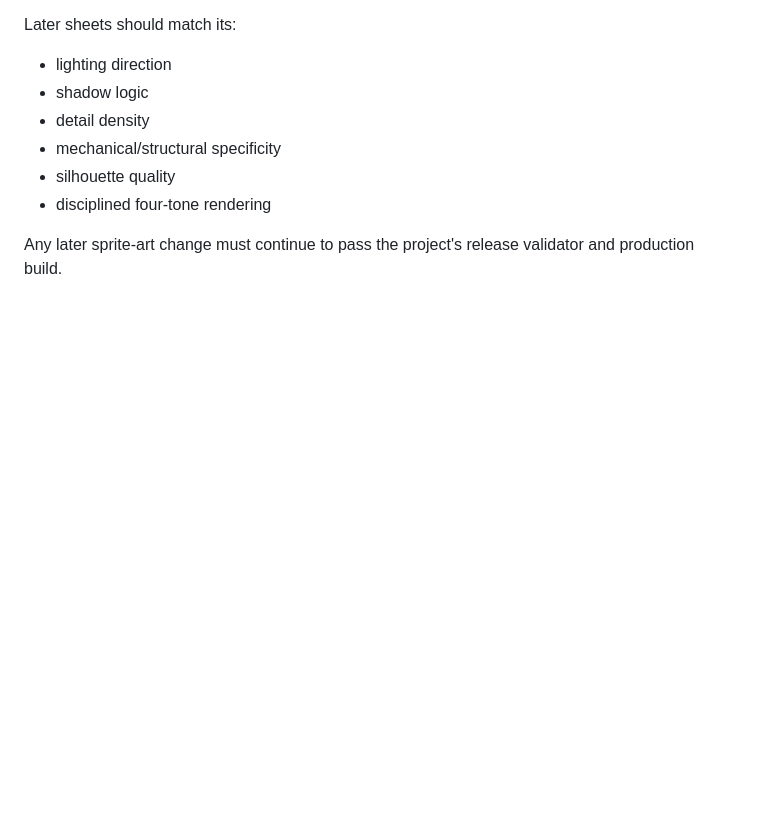
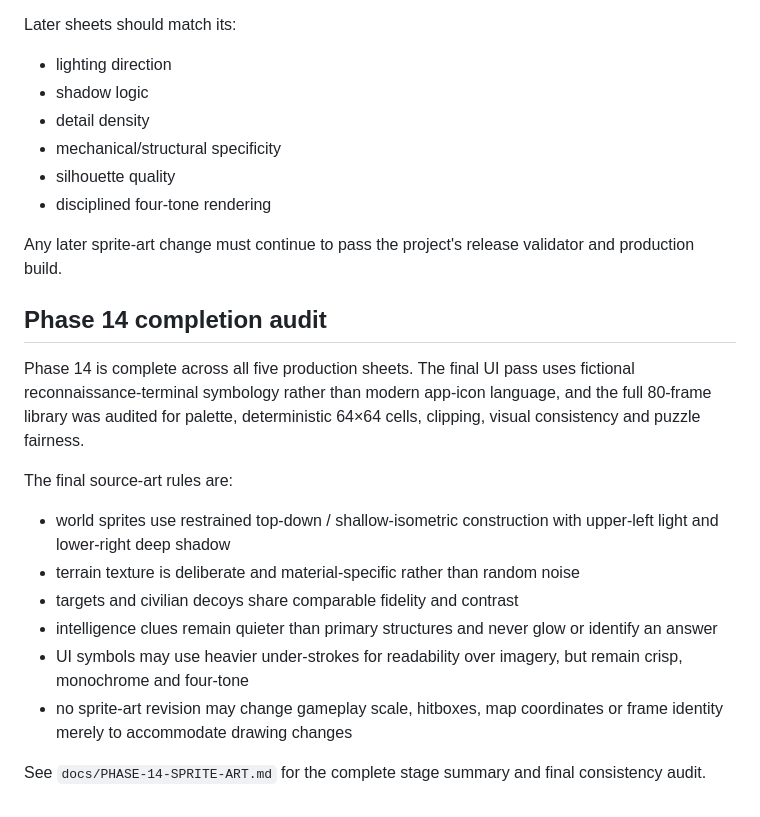
Before and after one commit to officialinspire/I-SPY, a Markdown page: docs/ART-DIRECTION.md, the part around the change. Rendered like a GitHub page; blank space fills up the shorter version.

Commit message:
Record Phase 14 full-library art audit

```diff
--- a/docs/ART-DIRECTION.md
+++ b/docs/ART-DIRECTION.md
@@ -167,3 +167,18 @@ Later sheets should match its:
 - disciplined four-tone rendering
 
 Any later sprite-art change must continue to pass the project's release validator and production build.
+
+## Phase 14 completion audit
+
+Phase 14 is complete across all five production sheets. The final UI pass uses fictional reconnaissance-terminal symbology rather than modern app-icon language, and the full 80-frame library was audited for palette, deterministic 64×64 cells, clipping, visual consistency and puzzle fairness.
+
+The final source-art rules are:
+
+- world sprites use restrained top-down / shallow-isometric construction with upper-left light and lower-right deep shadow
+- terrain texture is deliberate and material-specific rather than random noise
+- targets and civilian decoys share comparable fidelity and contrast
+- intelligence clues remain quieter than primary structures and never glow or identify an answer
+- UI symbols may use heavier under-strokes for readability over imagery, but remain crisp, monochrome and four-tone
+- no sprite-art revision may change gameplay scale, hitboxes, map coordinates or frame identity merely to accommodate drawing changes
+
+See `docs/PHASE-14-SPRITE-ART.md` for the complete stage summary and final consistency audit.
```
